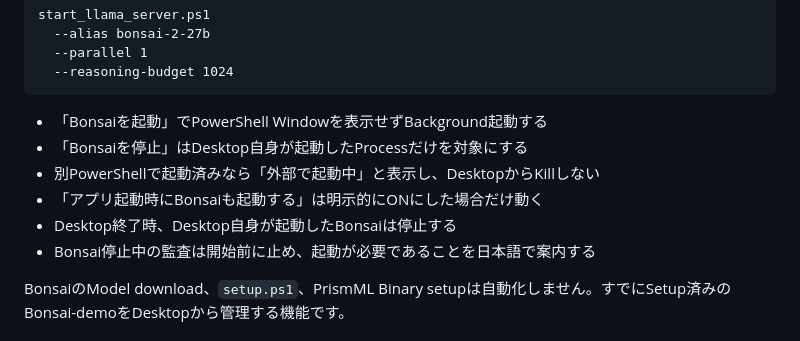
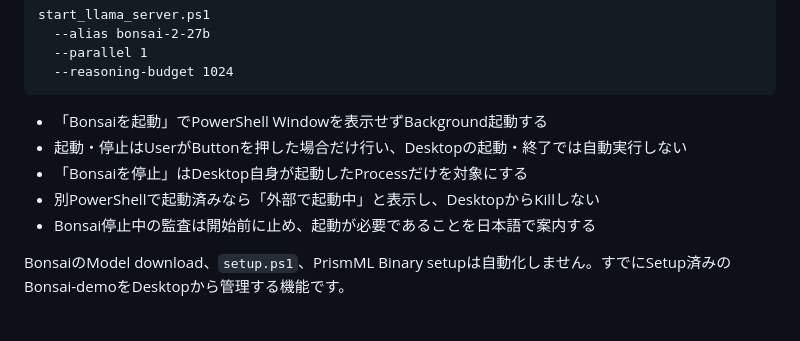
Before and after one commit to EliteMay/local-ai-lab, a Markdown page: desktop/README.md, the part around the change. GitHub-like rendering.

Commit message:
Document manual-only Bonsai lifecycle

````diff
--- a/desktop/README.md
+++ b/desktop/README.md
@@ -144,10 +144,9 @@ start_llama_server.ps1
 ```
 
 - 「Bonsaiを起動」でPowerShell Windowを表示せずBackground起動する
+- 起動・停止はUserがButtonを押した場合だけ行い、Desktopの起動・終了では自動実行しない
 - 「Bonsaiを停止」はDesktop自身が起動したProcessだけを対象にする
 - 別PowerShellで起動済みなら「外部で起動中」と表示し、DesktopからKillしない
-- 「アプリ起動時にBonsaiも起動する」は明示的にONにした場合だけ動く
-- Desktop終了時、Desktop自身が起動したBonsaiは停止する
 - Bonsai停止中の監査は開始前に止め、起動が必要であることを日本語で案内する
 
 BonsaiのModel download、`setup.ps1`、PrismML Binary setupは自動化しません。すでにSetup済みのBonsai-demoをDesktopから管理する機能です。
````
